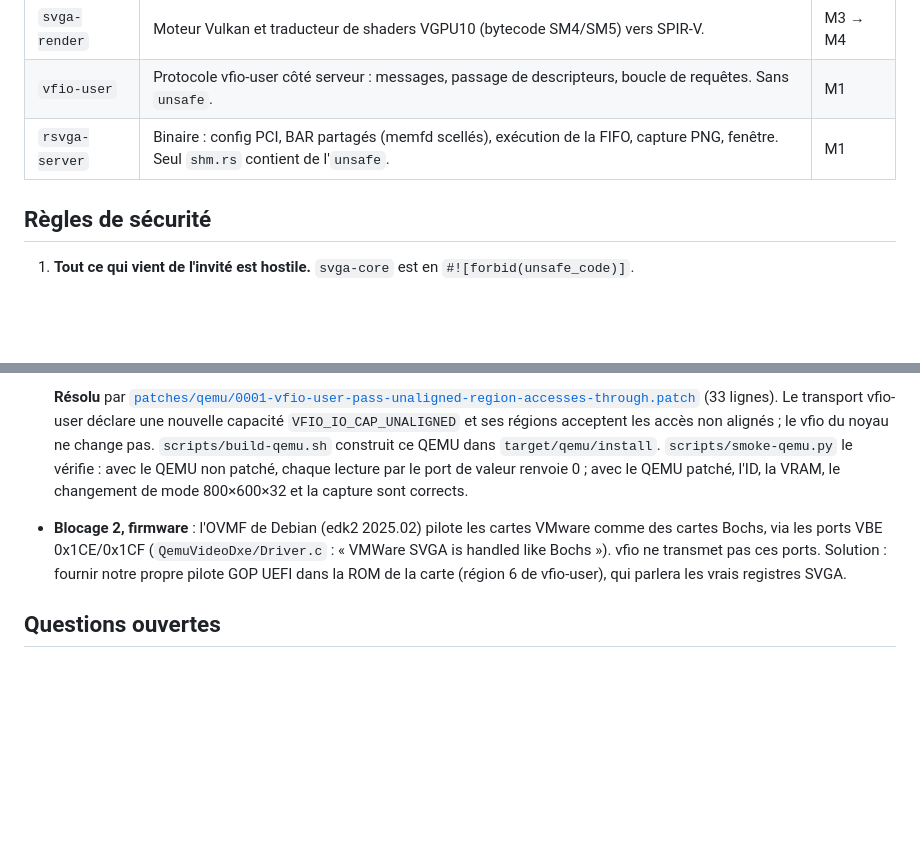
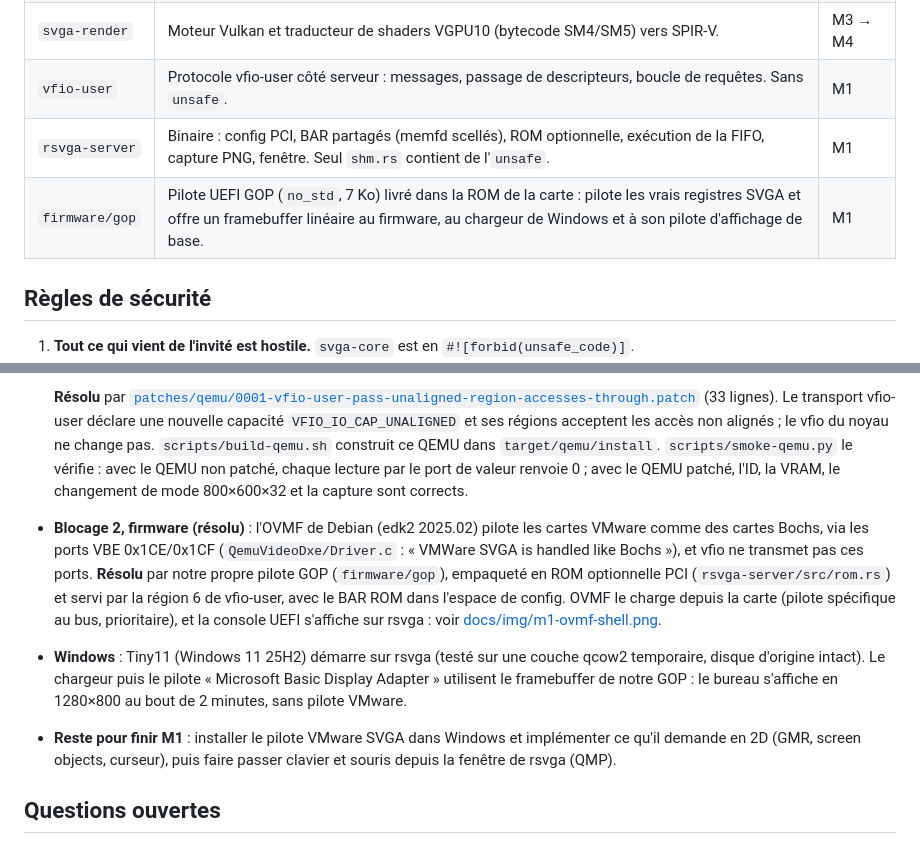
Before and after one commit to PourrezJ/rsvga, a Markdown page: ARCHITECTURE.md, 2 parts joined by grey strips. Rendered like a GitHub page; blank space fills up the shorter version.

```diff
--- a/ARCHITECTURE.md
+++ b/ARCHITECTURE.md
@@ -28,7 +28,8 @@ GPU de l'hôte   : RX 6950 XT, via /dev/dri/renderD*
 | `svga-core` | Logique pure du périphérique : FIFO, décodage des commandes, registres, objets. Sans I/O et sans `unsafe`. | M0 → M2 |
 | `svga-render` | Moteur Vulkan et traducteur de shaders VGPU10 (bytecode SM4/SM5) vers SPIR-V. | M3 → M4 |
 | `vfio-user` | Protocole vfio-user côté serveur : messages, passage de descripteurs, boucle de requêtes. Sans `unsafe`. | M1 |
-| `rsvga-server` | Binaire : config PCI, BAR partagés (memfd scellés), exécution de la FIFO, capture PNG, fenêtre. Seul `shm.rs` contient de l'`unsafe`. | M1 |
+| `rsvga-server` | Binaire : config PCI, BAR partagés (memfd scellés), ROM optionnelle, exécution de la FIFO, capture PNG, fenêtre. Seul `shm.rs` contient de l'`unsafe`. | M1 |
+| `firmware/gop` | Pilote UEFI GOP (`no_std`, 7 Ko) livré dans la ROM de la carte : pilote les vrais registres SVGA et offre un framebuffer linéaire au firmware, au chargeur de Windows et à son pilote d'affichage de base. | M1 |
 
 ## Règles de sécurité
 
@@ -64,7 +65,9 @@ Testé avec le QEMU 11.1.2 de trixie-backports (extrait localement, sans install
   Vérifié dans VMware Tools 13.1.5 (build 25544008) : l'INF du pilote Windows 10/11 x64 (`vm3d.inf`, 9.17.11.0004) ne déclare que `PCI\VEN_15AD&DEV_0405`. Seul l'ancien paquet Windows 7 (9.17.06.0005, 2023) déclare aussi `DEV_0406`. **Décision : SVGA II d'abord (avec le patch QEMU), SVGA3 ensuite comme second modèle**, utile pour Linux (`vmwgfx` gère les deux) et peut-être pour Windows avec ce vieux pilote. Le cœur reste commun aux deux modèles.
 
   **Résolu** par [`patches/qemu/0001-vfio-user-pass-unaligned-region-accesses-through.patch`](patches/qemu/0001-vfio-user-pass-unaligned-region-accesses-through.patch) (33 lignes). Le transport vfio-user déclare une nouvelle capacité `VFIO_IO_CAP_UNALIGNED` et ses régions acceptent les accès non alignés ; le vfio du noyau ne change pas. `scripts/build-qemu.sh` construit ce QEMU dans `target/qemu/install`. `scripts/smoke-qemu.py` le vérifie : avec le QEMU non patché, chaque lecture par le port de valeur renvoie 0 ; avec le QEMU patché, l'ID, la VRAM, le changement de mode 800×600×32 et la capture sont corrects.
-- **Blocage 2, firmware** : l'OVMF de Debian (edk2 2025.02) pilote les cartes VMware comme des cartes Bochs, via les ports VBE 0x1CE/0x1CF (`QemuVideoDxe/Driver.c` : « VMWare SVGA is handled like Bochs »). vfio ne transmet pas ces ports. Solution : fournir notre propre pilote GOP UEFI dans la ROM de la carte (région 6 de vfio-user), qui parlera les vrais registres SVGA.
+- **Blocage 2, firmware (résolu)** : l'OVMF de Debian (edk2 2025.02) pilote les cartes VMware comme des cartes Bochs, via les ports VBE 0x1CE/0x1CF (`QemuVideoDxe/Driver.c` : « VMWare SVGA is handled like Bochs »), et vfio ne transmet pas ces ports. **Résolu** par notre propre pilote GOP (`firmware/gop`), empaqueté en ROM optionnelle PCI (`rsvga-server/src/rom.rs`) et servi par la région 6 de vfio-user, avec le BAR ROM dans l'espace de config. OVMF le charge depuis la carte (pilote spécifique au bus, prioritaire), et la console UEFI s'affiche sur rsvga : voir [docs/img/m1-ovmf-shell.png](docs/img/m1-ovmf-shell.png).
+- **Windows** : Tiny11 (Windows 11 25H2) démarre sur rsvga (testé sur une couche qcow2 temporaire, disque d'origine intact). Le chargeur puis le pilote « Microsoft Basic Display Adapter » utilisent le framebuffer de notre GOP : le bureau s'affiche en 1280×800 au bout de 2 minutes, sans pilote VMware.
+- **Reste pour finir M1** : installer le pilote VMware SVGA dans Windows et implémenter ce qu'il demande en 2D (GMR, screen objects, curseur), puis faire passer clavier et souris depuis la fenêtre de rsvga (QMP).
 
 ## Questions ouvertes
 
```
Also changed, not shown: README.md (+17 -4 lines), docs/img/m1-ovmf-shell.png (added), 14 other files.
